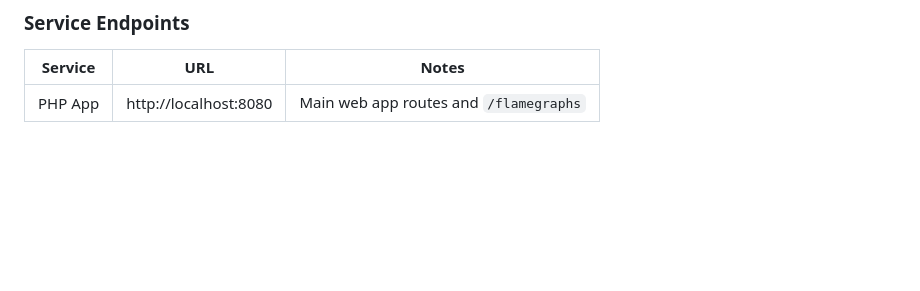
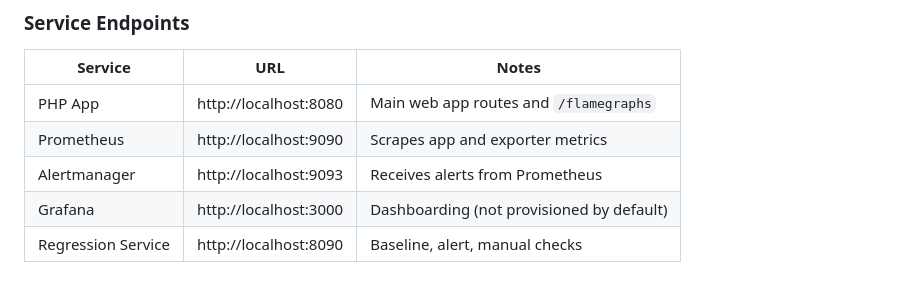
Before and after one commit to khalid-el-masnaoui/Performance-Observability-Automated-Regression-Detection-Pipeline, a Markdown page: README.md, the part around the change. GitHub-like rendering; blank space fills up the shorter version.

Commit message:
service endpoints

```diff
--- a/README.md
+++ b/README.md
@@ -126,3 +126,7 @@ docker compose ps
 | Service | URL | Notes |
 |---|---|---|
 | PHP App | http://localhost:8080 | Main web app routes and `/flamegraphs` |
+| Prometheus | http://localhost:9090 | Scrapes app and exporter metrics |
+| Alertmanager | http://localhost:9093 | Receives alerts from Prometheus |
+| Grafana | http://localhost:3000 | Dashboarding (not provisioned by default) |
+| Regression Service | http://localhost:8090 | Baseline, alert, manual checks |
```
